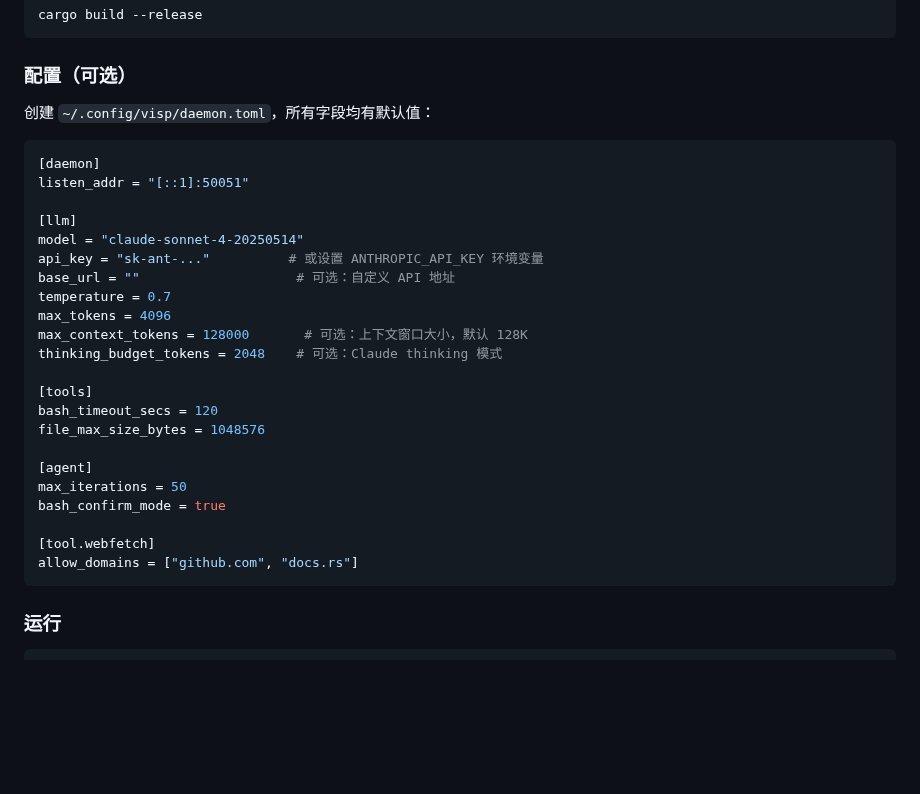
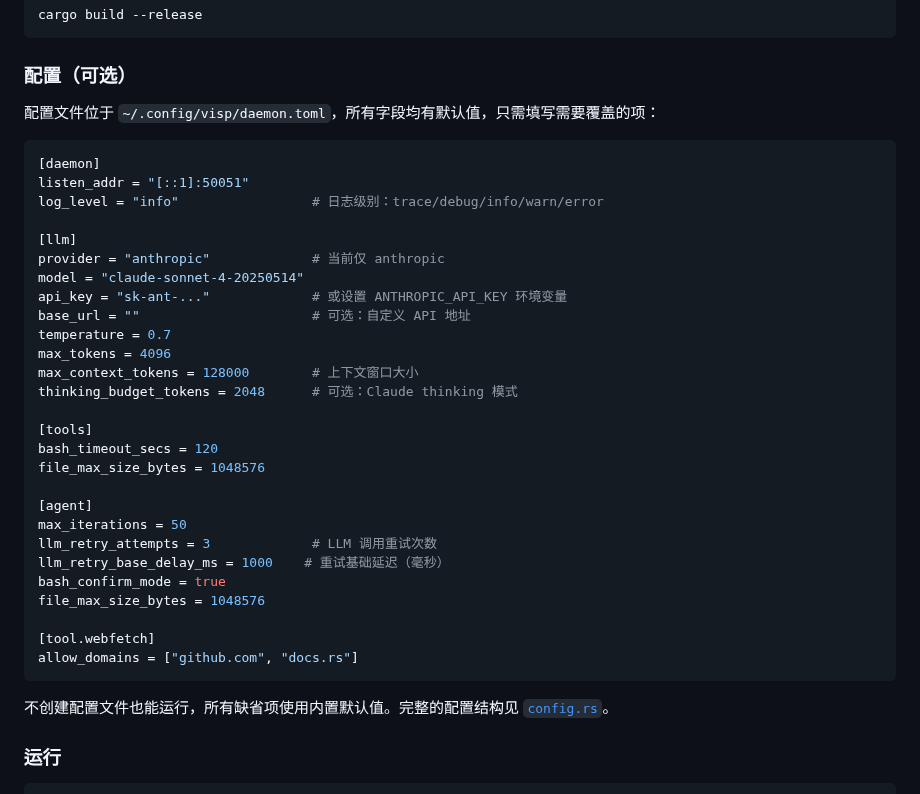
Before and after one commit to laonger/visp, a Markdown page: README.md, the part around the change. GitHub-like rendering; blank space fills up the shorter version.

Commit message:
docs: complete daemon config fields and add config file location

````diff
--- a/README.md
+++ b/README.md
@@ -116,20 +116,22 @@ cargo build --release
 
 ### 配置（可选）
 
-创建 `~/.config/visp/daemon.toml`，所有字段均有默认值：
+配置文件位于 `~/.config/visp/daemon.toml`，所有字段均有默认值，只需填写需要覆盖的项：
 
 ```toml
 [daemon]
 listen_addr = "[::1]:50051"
+log_level = "info"                 # 日志级别：trace/debug/info/warn/error
 
 [llm]
+provider = "anthropic"             # 当前仅 anthropic
 model = "claude-sonnet-4-20250514"
-api_key = "sk-ant-..."          # 或设置 ANTHROPIC_API_KEY 环境变量
-base_url = ""                    # 可选：自定义 API 地址
+api_key = "sk-ant-..."             # 或设置 ANTHROPIC_API_KEY 环境变量
+base_url = ""                      # 可选：自定义 API 地址
 temperature = 0.7
 max_tokens = 4096
-max_context_tokens = 128000       # 可选：上下文窗口大小，默认 128K
-thinking_budget_tokens = 2048    # 可选：Claude thinking 模式
+max_context_tokens = 128000        # 上下文窗口大小
+thinking_budget_tokens = 2048      # 可选：Claude thinking 模式
 
 [tools]
 bash_timeout_secs = 120
@@ -137,11 +139,16 @@ file_max_size_bytes = 1048576
 
 [agent]
 max_iterations = 50
+llm_retry_attempts = 3             # LLM 调用重试次数
+llm_retry_base_delay_ms = 1000    # 重试基础延迟（毫秒）
 bash_confirm_mode = true
+file_max_size_bytes = 1048576
 
 [tool.webfetch]
 allow_domains = ["github.com", "docs.rs"]
 ```
+
+不创建配置文件也能运行，所有缺省项使用内置默认值。完整的配置结构见 [`config.rs`](crates/visp-daemon/src/config.rs)。
 
 ### 运行
 
````
